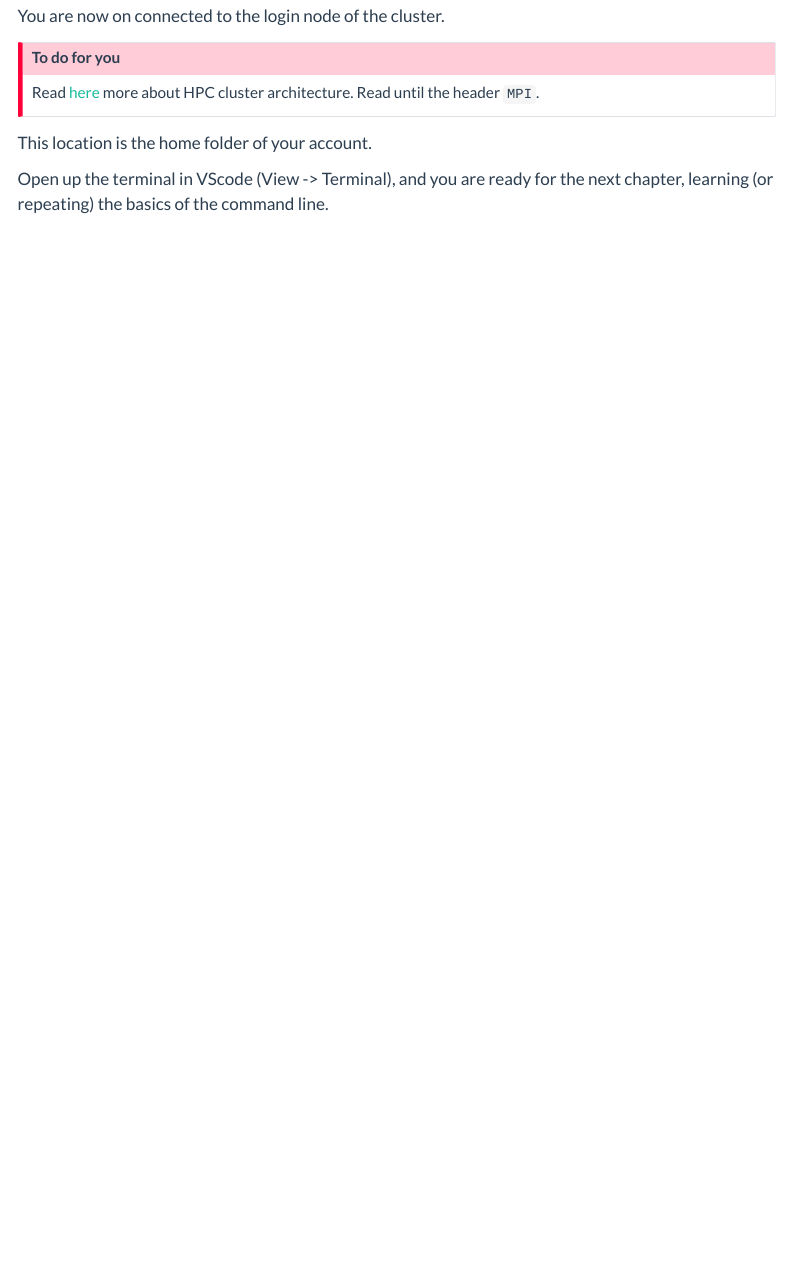
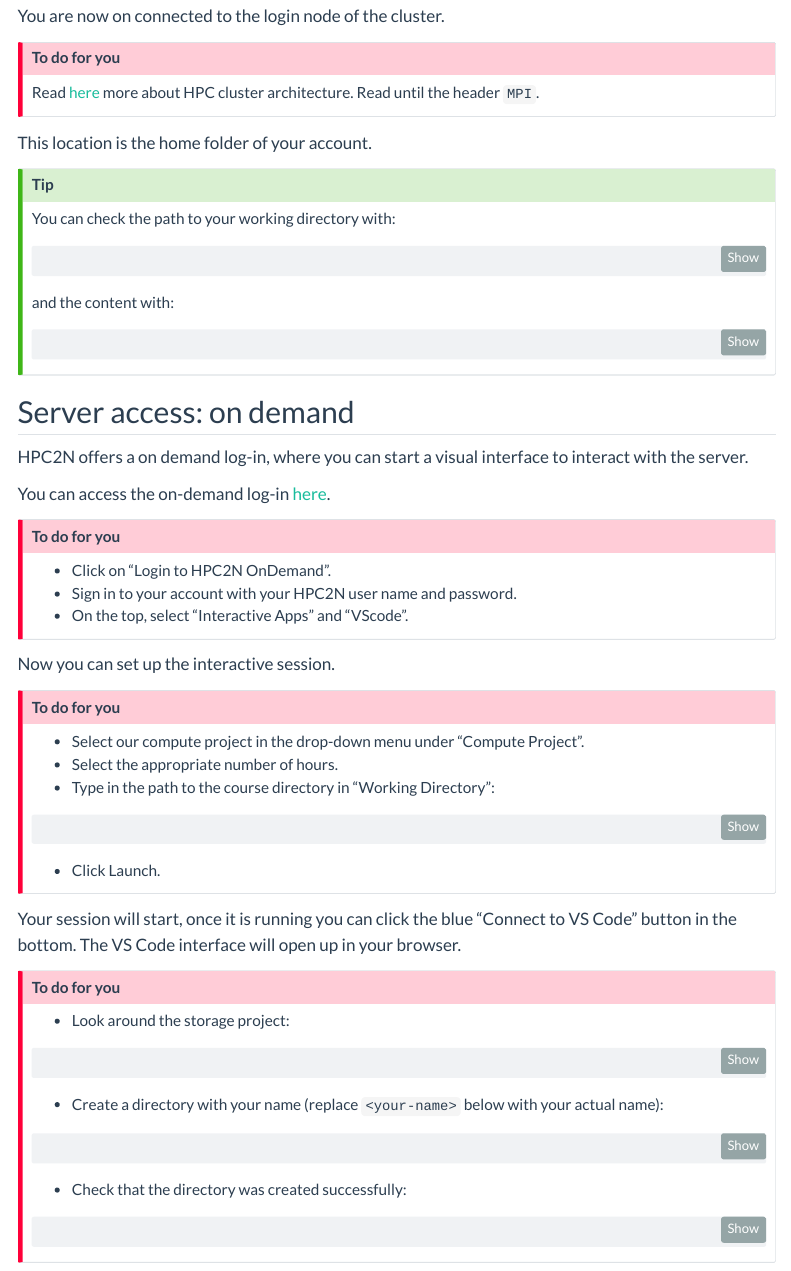
Before and after one commit to amrei-bp/Intro_to_Bioinformatics_NGS, a Quarto document (server_access.qmd): the page in a window 1100 px wide, from 1330 px down. Rendered offline with R 4.5, knitr and Pandoc in place of Quarto, with nearby package versions; menus at the side of the page are left out.

Commit message:
added on-demand information

`````diff
--- a/server_access.qmd
+++ b/server_access.qmd
@@ -77,5 +77,67 @@ Read [here](https://docs.hpc2n.umu.se/tutorials/clusterguide/#beginners__intro__
 
 This location is the home folder of your account.
 
-Open up the terminal in VScode (View -> Terminal),
-and you are ready for the next chapter, learning (or repeating) the basics of the command line.
+::: {.callout-tip}
+You can check the path to your working directory with:
+
+```{.bash}
+pwd
+````
+
+and the content with:
+
+```{.bash}
+ls
+```
+:::
+
+
+## Server access: on demand
+
+HPC2N offers a on demand log-in, where you can start a visual interface to interact with the server.
+
+You can access the on-demand log-in [here](https://portal.hpc2n.umu.se/public/landing_page.html).
+
+::: {.callout-important}
+## To do for you
+
+- Click on "Login to HPC2N OnDemand".
+- Sign in to your account with your HPC2N user name and password.
+- On the top, select "Interactive Apps" and "VScode".
+:::
+
+Now you can set up the interactive session.
+
+::: {.callout-important}
+## To do for you
+
+- Select our compute project in the drop-down menu under "Compute Project".
+- Select the appropriate number of hours.
+- Type in the path to the course directory in "Working Directory":
+```{.bash}
+/proj/nobackup/hpc2nstor2025-XXX
+```
+- Click Launch.
+:::
+
+Your session will start, once it is running you can click the blue "Connect to VS Code" button in the bottom. The VS Code interface will open up in your browser.
+
+::: {.callout-important}
+## To do for you
+
+- Look around the storage project:
+```{.bash}
+ls
+```
+
+- Create a directory with your name (replace `<your-name>` below with your actual name):
+```{.bash}
+mkdir <your-name>
+```
+
+- Check that the directory was created successfully:
+```{.bash}
+ls
+```
+
+:::
`````
